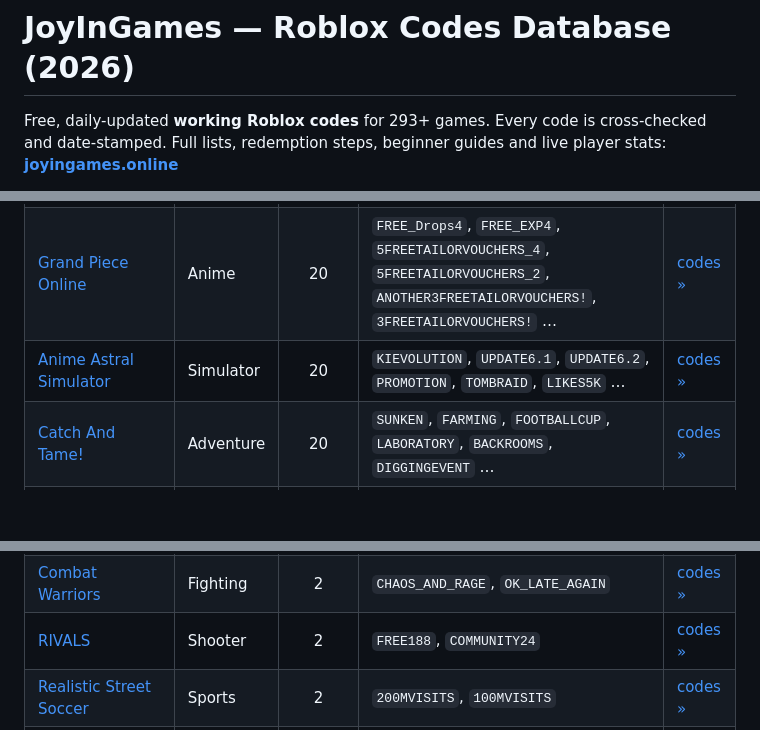
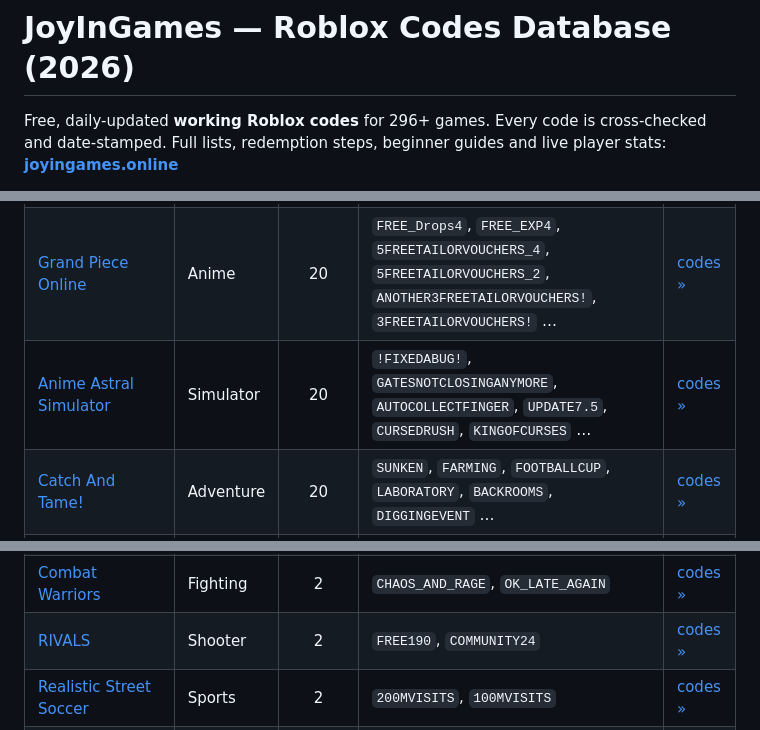
Before and after one commit to dazhi1102123/joyingames-roblox-codes, a Markdown page: README.md, 3 parts joined by grey strips. Rendered like a GitHub page; blank space fills up the shorter version.

Commit message:
chore: daily codes refresh [skip ci]

```diff
--- a/README.md
+++ b/README.md
@@ -1,5 +1,5 @@
 # JoyInGames — Roblox Codes Database (2026)
 
-Free, daily-updated **working Roblox codes** for 293+ games. Every code is cross-checked and date-stamped.
+Free, daily-updated **working Roblox codes** for 296+ games. Every code is cross-checked and date-stamped.
 Full lists, redemption steps, beginner guides and live player stats: **[joyingames.online](https://joyingames.online/)**
 
@@ -15,7 +15,7 @@ This is an open, auto-generated mirror. Codes change often — the always-curren
 | [King Legacy](https://joyingames.online/king-legacy/) | Anime | 20 | `FIXEDDROPBOOST`, `WELCOMETOKINGLEGACY`, `FREESTATSRESET`, `2MFAV`, `FIXEDBUG1003`, `YT90KCELEBRATION` … | [codes »](https://joyingames.online/king-legacy/) |
 | [Survive the Killer!](https://joyingames.online/survive-the-killer/) | Horror | 20 | `HOLIDAY`, `TRICKORTREAT`, `PEST`, `RED`, `OOPSIES`, `HEARTBREAKER` … | [codes »](https://joyingames.online/survive-the-killer/) |
 | [Grand Piece Online](https://joyingames.online/grand-piece-online/) | Anime | 20 | `FREE_Drops4`, `FREE_EXP4`, `5FREETAILORVOUCHERS_4`, `5FREETAILORVOUCHERS_2`, `ANOTHER3FREETAILORVOUCHERS!`, `3FREETAILORVOUCHERS!` … | [codes »](https://joyingames.online/grand-piece-online/) |
-| [Anime Astral Simulator](https://joyingames.online/anime-astral-simulator/) | Simulator | 20 | `KIEVOLUTION`, `UPDATE6.1`, `UPDATE6.2`, `PROMOTION`, `TOMBRAID`, `LIKES5K` … | [codes »](https://joyingames.online/anime-astral-simulator/) |
+| [Anime Astral Simulator](https://joyingames.online/anime-astral-simulator/) | Simulator | 20 | `!FIXEDABUG!`, `GATESNOTCLOSINGANYMORE`, `AUTOCOLLECTFINGER`, `UPDATE7.5`, `CURSEDRUSH`, `KINGOFCURSES` … | [codes »](https://joyingames.online/anime-astral-simulator/) |
 | [Catch And Tame!](https://joyingames.online/catch-and-tame/) | Adventure | 20 | `SUNKEN`, `FARMING`, `FOOTBALLCUP`, `LABORATORY`, `BACKROOMS`, `DIGGINGEVENT` … | [codes »](https://joyingames.online/catch-and-tame/) |
 | [Tank Game!](https://joyingames.online/tank-game/) | Adventure | 20 | `HITBOXFIXED`, `NEWPORTALS`, `NEWCHESTSOON`, `PREPAREYOURGEMS`, `TANKGAME2`, `GATLERPATH` … | [codes »](https://joyingames.online/tank-game/) |
 | [Defend ur base with anime](https://joyingames.online/defend-ur-base-with-anime/) | Anime | 20 | `DIOBOSS`, `TRAVELLINGMERCHANT`, `UPDATE9`, `LUCKYSPINS`, `MOMSFEAST`, `SPIRITYUNOH` … | [codes »](https://joyingames.online/defend-ur-base-with-anime/) |
@@ -97,7 +96,7 @@ This is an open, auto-generated mirror. Codes change often — the always-curren
 | [Shindo Life](https://joyingames.online/shindo-life/) | Anime | 2 | `2025RELLmas!`, `AidenFAM2028!` | [codes »](https://joyingames.online/shindo-life/) |
 | [Basketball: Zero](https://joyingames.online/basketball-zero/) | Sports | 2 | `15SILVER`, `SILVERRETURN` | [codes »](https://joyingames.online/basketball-zero/) |
 | [Combat Warriors](https://joyingames.online/combat-warriors/) | Fighting | 2 | `CHAOS_AND_RAGE`, `OK_LATE_AGAIN` | [codes »](https://joyingames.online/combat-warriors/) |
-| [RIVALS](https://joyingames.online/rivals/) | Shooter | 2 | `FREE188`, `COMMUNITY24` | [codes »](https://joyingames.online/rivals/) |
+| [RIVALS](https://joyingames.online/rivals/) | Shooter | 2 | `FREE190`, `COMMUNITY24` | [codes »](https://joyingames.online/rivals/) |
 | [Realistic Street Soccer](https://joyingames.online/realistic-street-soccer/) | Sports | 2 | `200MVISITS`, `100MVISITS` | [codes »](https://joyingames.online/realistic-street-soccer/) |
 | [Volleyball Legends](https://joyingames.online/volleyball-legends/) | Adventure | 2 | `JUNGLE_MAP`, `JUNE_2026` | [codes »](https://joyingames.online/volleyball-legends/) |
 | [+1 Speed Evolve](https://joyingames.online/1-speed-evolve/) | Adventure | 2 | `Cheetah`, `Fox` | [codes »](https://joyingames.online/1-speed-evolve/) |
```
Also changed, not shown: other parts of README.md (+5 -5 lines).
